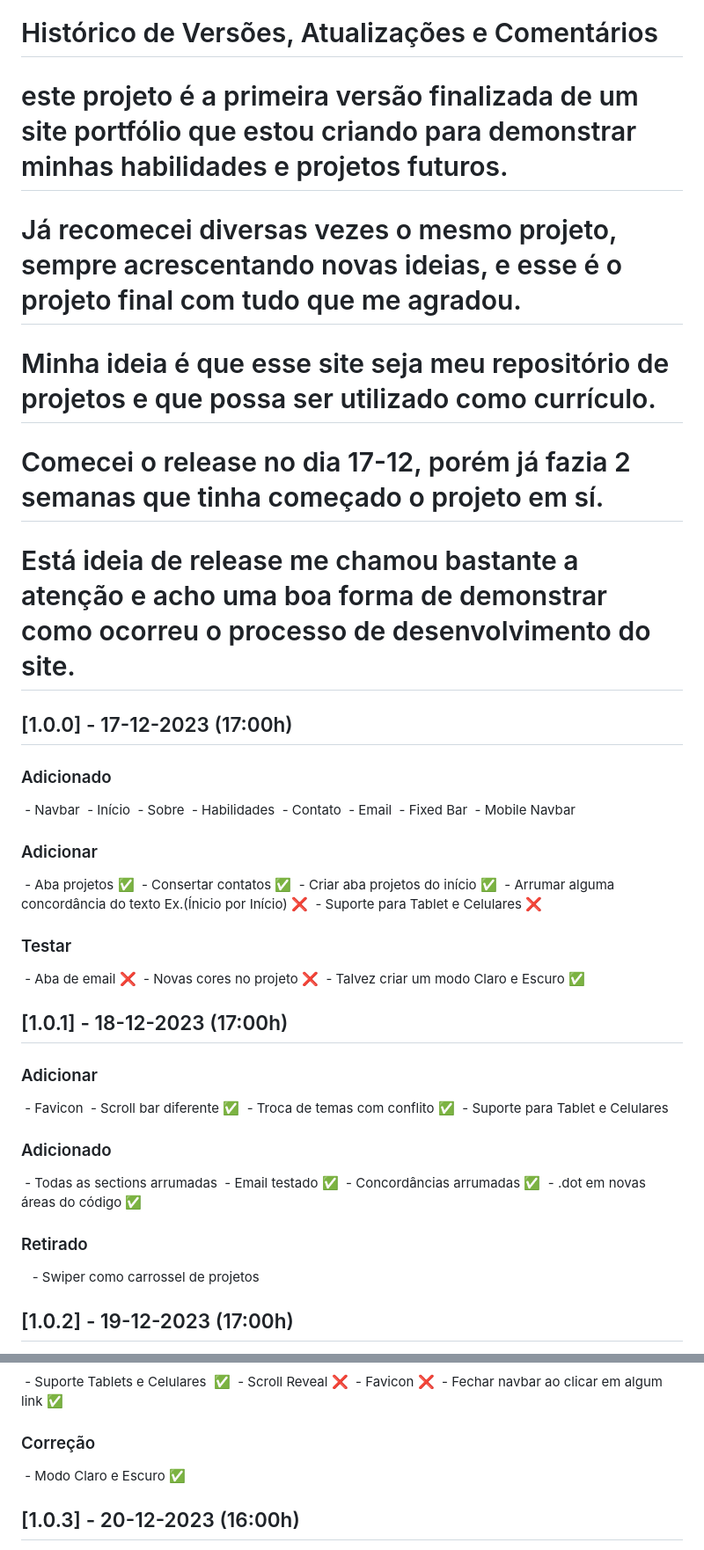
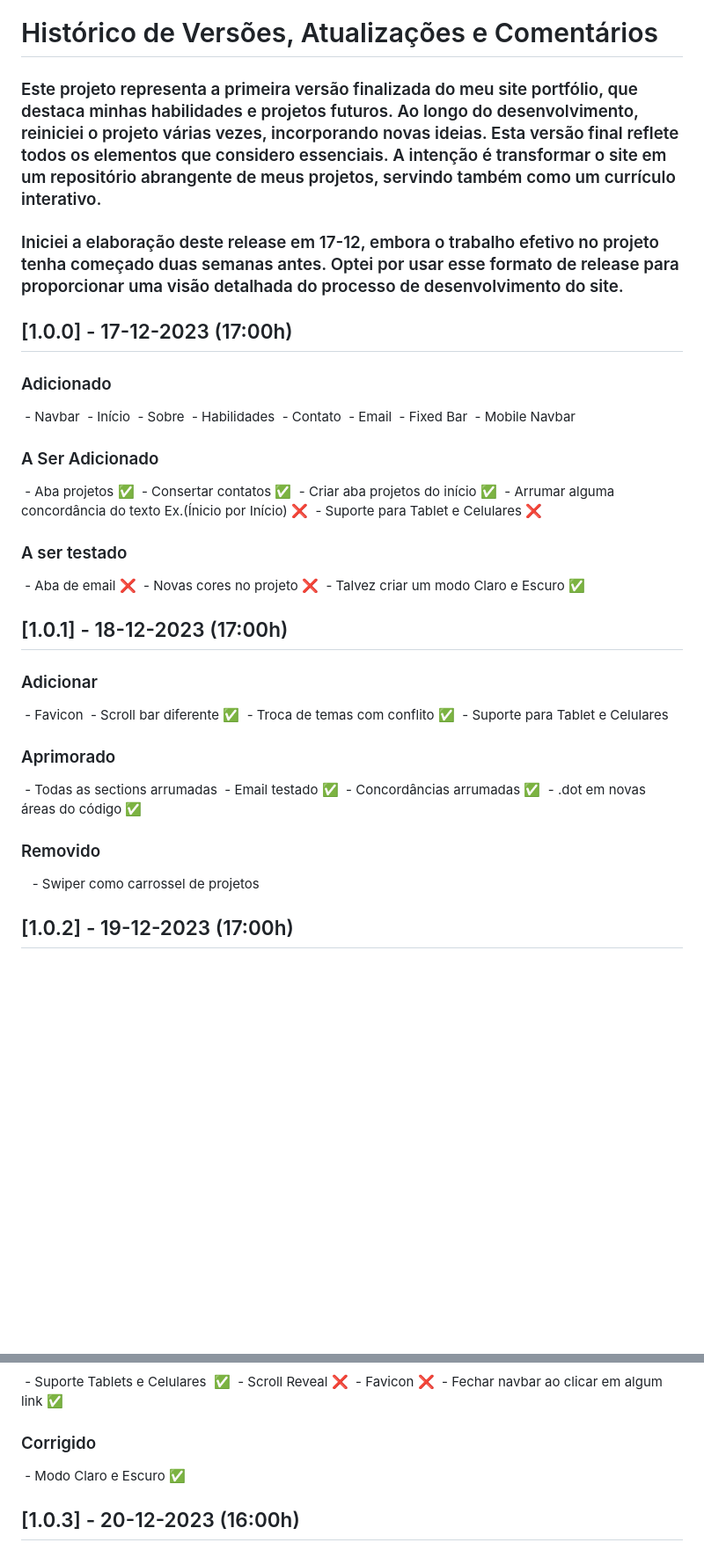
Before and after one commit to Pedrohsl2003/Portfolio, a Markdown page: RELEASE.md, 2 parts joined by grey strips. Shown at 88% size. Rendered like a GitHub page; blank space fills up the shorter version.

```diff
--- a/RELEASE.md
+++ b/RELEASE.md
@@ -1,10 +1,8 @@
 # Histórico de Versões, Atualizações e Comentários
 
-# este projeto é a primeira versão finalizada de um site portfólio que estou criando para demonstrar minhas habilidades e projetos futuros.
-# Já recomecei diversas vezes o mesmo projeto, sempre acrescentando novas ideias, e esse é o projeto final com tudo que me agradou.
-# Minha ideia é que esse site seja meu repositório de projetos e que possa ser utilizado como currículo.
-# Comecei o release no dia 17-12, porém já fazia 2 semanas que tinha começado o projeto em sí.
-# Está ideia de release me chamou bastante a atenção e acho uma boa forma de demonstrar como ocorreu o processo de desenvolvimento do site.
+### Este projeto representa a primeira versão finalizada do meu site portfólio, que destaca minhas habilidades e projetos futuros. Ao longo do desenvolvimento, reiniciei o projeto várias vezes, incorporando novas ideias. Esta versão final reflete todos os elementos que considero essenciais. A intenção é transformar o site em um repositório abrangente de meus projetos, servindo também como um currículo interativo.
+
+### Iniciei a elaboração deste release em 17-12, embora o trabalho efetivo no projeto tenha começado duas semanas antes. Optei por usar esse formato de release para proporcionar uma visão detalhada do processo de desenvolvimento do site.
 
 ## [1.0.0] - 17-12-2023 (17:00h)
 
@@ -19,7 +17,7 @@
  - Fixed Bar
  - Mobile Navbar
 
-### Adicionar
+### A Ser Adicionado
 
  - Aba projetos ✅
  - Consertar contatos ✅
@@ -27,7 +25,7 @@
  - Arrumar alguma concordância do texto Ex.(Ínicio por Início) ❌
  - Suporte para Tablet e Celulares ❌
 
-### Testar
+### A ser testado
 
  - Aba de email ❌
  - Novas cores no projeto ❌
@@ -42,14 +40,14 @@
  - Troca de temas com conflito ✅
  - Suporte para Tablet e Celulares
 
-### Adicionado
+### Aprimorado
 
  - Todas as sections arrumadas
  - Email testado ✅
  - Concordâncias arrumadas ✅
  - .dot em novas áreas do código ✅
 
-### Retirado
+### Removido
 
  - Swiper como carrossel de projetos
 
@@ -69,7 +67,7 @@
  - Favicon ❌
  - Fechar navbar ao clicar em algum link ✅
 
-### Correção
+### Corrigido
 
  - Modo Claro e Escuro ✅
 
```
Also changed, not shown: other parts of RELEASE.md (+11 -2 lines).
